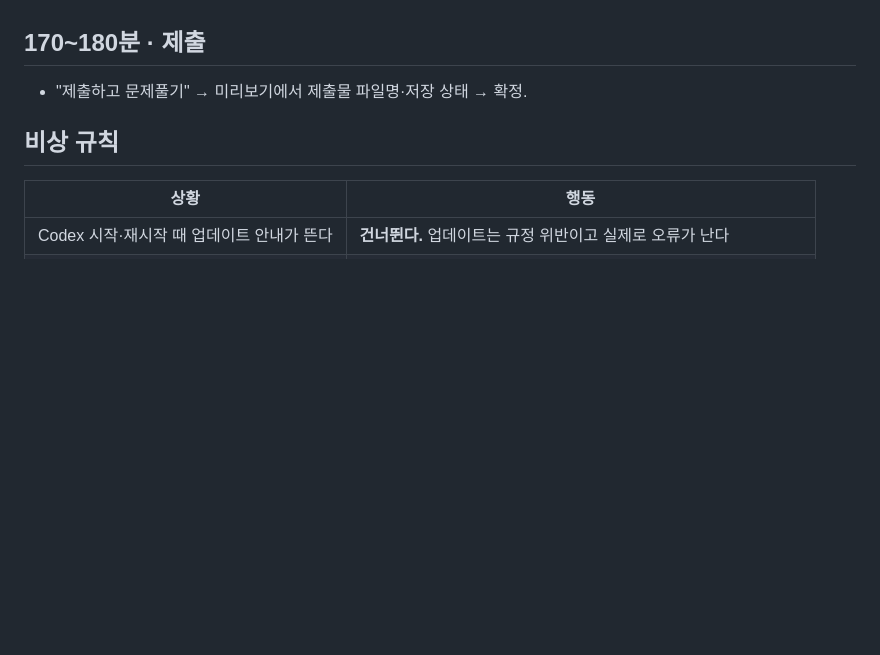
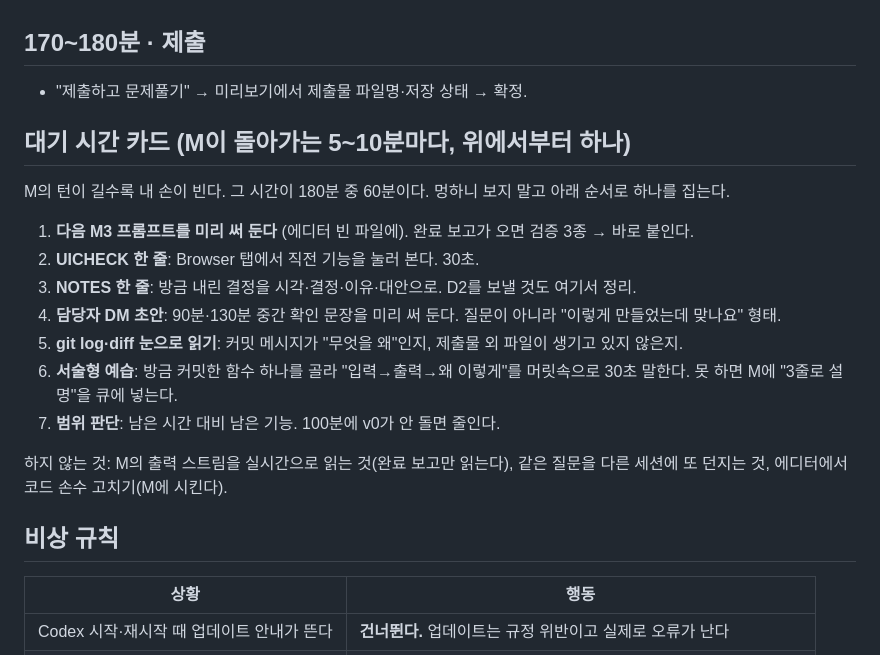
Before and after one commit to asxein/ops-workbench, a Markdown page: OPERATOR.md, the part around the change. Drawn GitHub-style; blank space fills up the shorter version.

Commit message:
docs: 대기 시간 카드, docker 데몬 확인 줄
Co-Authored-By: Claude Fable 5.1 <noreply@anthropic.com>

```diff
--- a/OPERATOR.md
+++ b/OPERATOR.md
@@ -102,6 +102,20 @@
 
 - "제출하고 문제풀기" → 미리보기에서 제출물 파일명·저장 상태 → 확정.
 
+## 대기 시간 카드 (M이 돌아가는 5~10분마다, 위에서부터 하나)
+
+M의 턴이 길수록 내 손이 빈다. 그 시간이 180분 중 60분이다. 멍하니 보지 말고 아래 순서로 하나를 집는다.
+
+1. **다음 M3 프롬프트를 미리 써 둔다** (에디터 빈 파일에). 완료 보고가 오면 검증 3종 → 바로 붙인다.
+2. **UICHECK 한 줄**: Browser 탭에서 직전 기능을 눌러 본다. 30초.
+3. **NOTES 한 줄**: 방금 내린 결정을 시각·결정·이유·대안으로. D2를 보낼 것도 여기서 정리.
+4. **담당자 DM 초안**: 90분·130분 중간 확인 문장을 미리 써 둔다. 질문이 아니라 "이렇게 만들었는데 맞나요" 형태.
+5. **git log·diff 눈으로 읽기**: 커밋 메시지가 "무엇을 왜"인지, 제출물 외 파일이 생기고 있지 않은지.
+6. **서술형 예습**: 방금 커밋한 함수 하나를 골라 "입력→출력→왜 이렇게"를 머릿속으로 30초 말한다. 못 하면 M에 "3줄로 설명"을 큐에 넣는다.
+7. **범위 판단**: 남은 시간 대비 남은 기능. 100분에 v0가 안 돌면 줄인다.
+
+하지 않는 것: M의 출력 스트림을 실시간으로 읽는 것(완료 보고만 읽는다), 같은 질문을 다른 세션에 또 던지는 것, 에디터에서 코드 손수 고치기(M에 시킨다).
+
 ## 비상 규칙
 
 | 상황 | 행동 |
```
